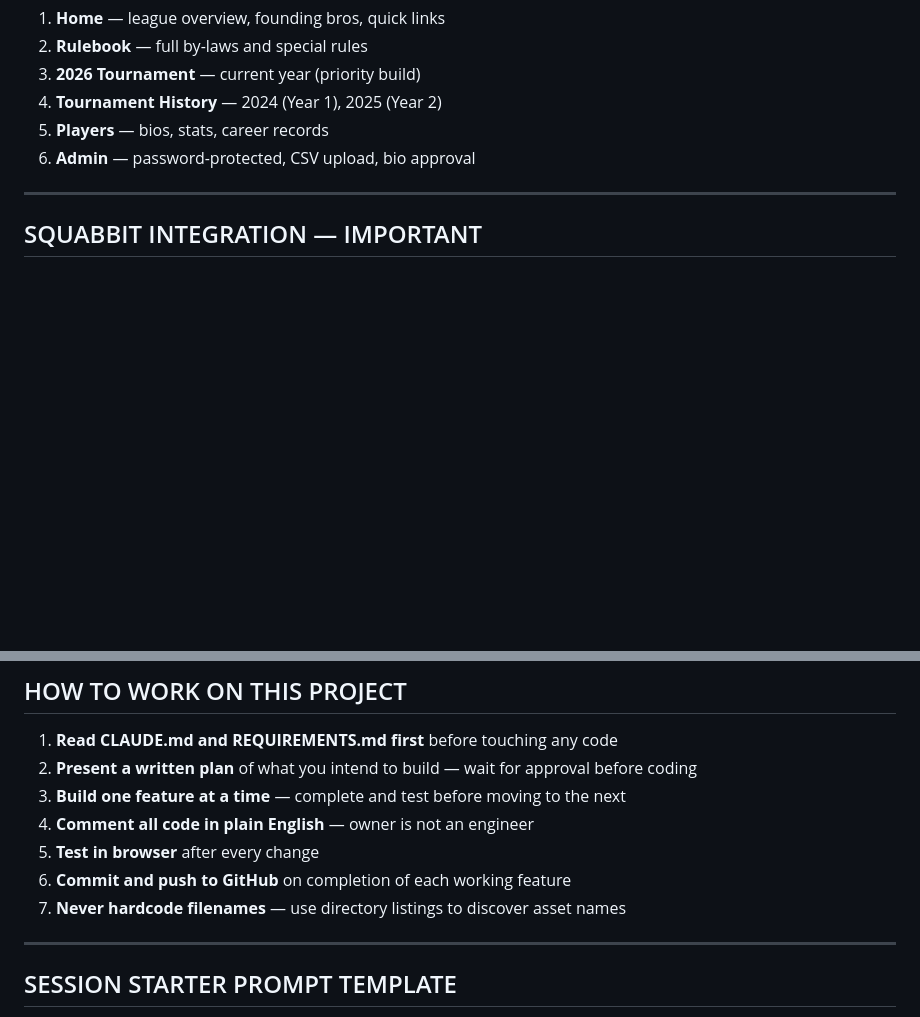
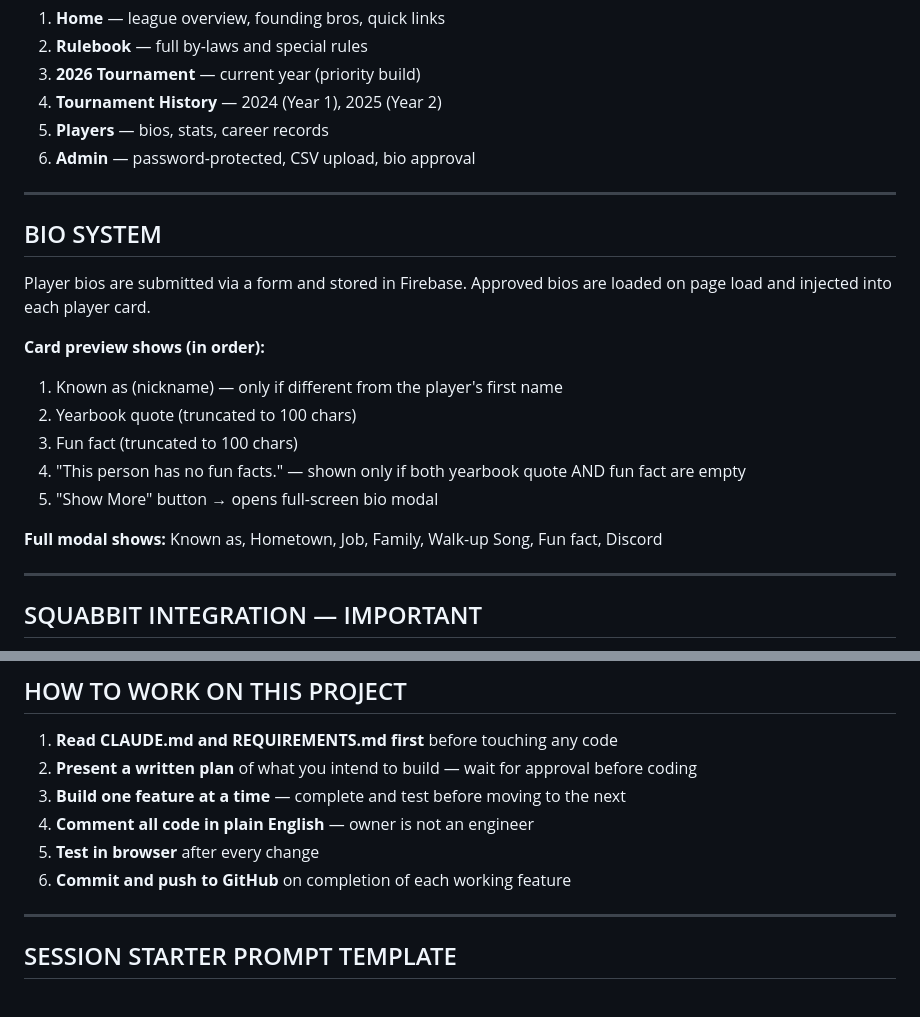
Before and after one commit to bova4389/basic-bros-ryder-cup, a Markdown page: CLAUDE.md, 2 parts joined by grey strips. Rendered like a GitHub page; blank space fills up the shorter version.

```diff
--- a/CLAUDE.md
+++ b/CLAUDE.md
@@ -82,6 +176,21 @@ Top-level tabs (in order):
 4. **Tournament History** — 2024 (Year 1), 2025 (Year 2)
 5. **Players** — bios, stats, career records
 6. **Admin** — password-protected, CSV upload, bio approval
+
+---
+
+## BIO SYSTEM
+
+Player bios are submitted via a form and stored in Firebase. Approved bios are loaded on page load and injected into each player card.
+
+**Card preview shows (in order):**
+1. Known as (nickname) — only if different from the player's first name
+2. Yearbook quote (truncated to 100 chars)
+3. Fun fact (truncated to 100 chars)
+4. "This person has no fun facts." — shown only if both yearbook quote AND fun fact are empty
+5. "Show More" button → opens full-screen bio modal
+
+**Full modal shows:** Known as, Hometown, Job, Family, Walk-up Song, Fun fact, Discord
 
 ---
 
@@ -120,7 +229,6 @@ Firebase is the backend for player bio submissions and tournament data storage.
 4. **Comment all code in plain English** — owner is not an engineer
 5. **Test in browser** after every change
 6. **Commit and push to GitHub** on completion of each working feature
-7. **Never hardcode filenames** — use directory listings to discover asset names
 
 ---
 
```
Also changed, not shown: other parts of CLAUDE.md (+101 -7 lines), REQUIREMENTS.md (+1 -1 lines).
